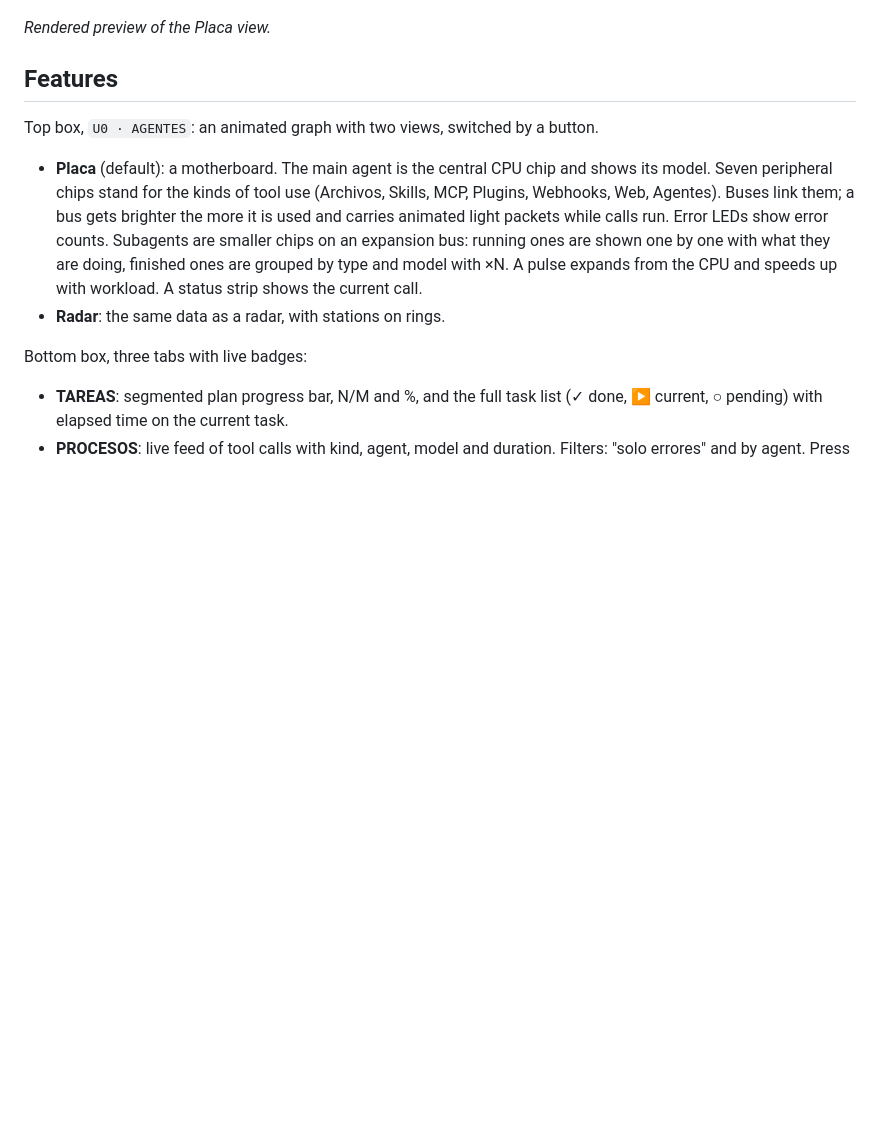
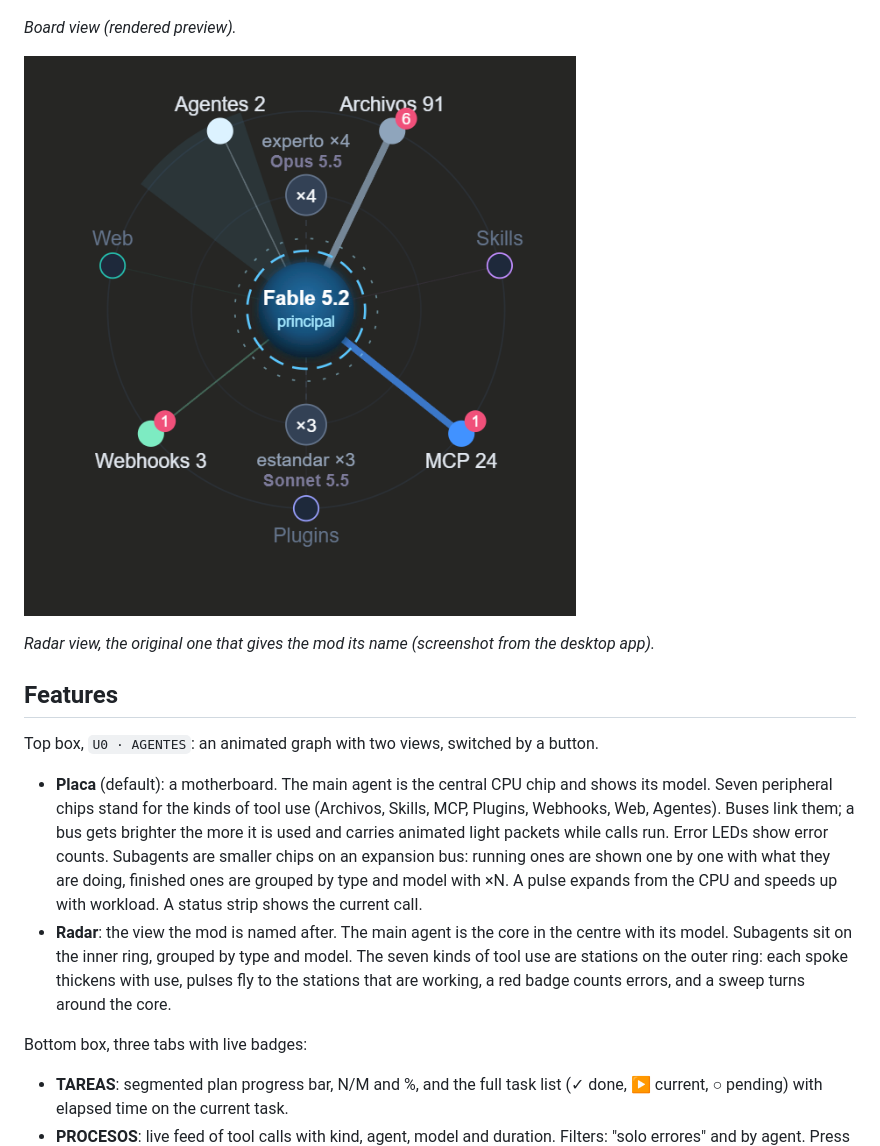
Before and after one commit to alucard643/claude-code-radar, a Markdown page: README.md, the part around one of its changes. Drawn GitHub-style; pictures changed too: docs/radar.png (added); blank space fills up the shorter version.

Commit message:
README: show and describe the Radar view

```diff
--- a/README.md
+++ b/README.md
@@ -10,14 +10,18 @@ Radar is a sidebar pane for Claude Code that shows, live, what the session is do
 
 ![Radar, Placa view: motherboard graph of the session](docs/board.png)
 
-*Rendered preview of the Placa view.*
+*Board view (rendered preview).*
+
+![Radar view: the main agent in the centre, subagents on the inner ring, tool kinds on the outer ring](docs/radar.png)
+
+*Radar view, the original one that gives the mod its name (screenshot from the desktop app).*
 
 ## Features
 
 Top box, `U0 · AGENTES`: an animated graph with two views, switched by a button.
 
 - **Placa** (default): a motherboard. The main agent is the central CPU chip and shows its model. Seven peripheral chips stand for the kinds of tool use (Archivos, Skills, MCP, Plugins, Webhooks, Web, Agentes). Buses link them; a bus gets brighter the more it is used and carries animated light packets while calls run. Error LEDs show error counts. Subagents are smaller chips on an expansion bus: running ones are shown one by one with what they are doing, finished ones are grouped by type and model with ×N. A pulse expands from the CPU and speeds up with workload. A status strip shows the current call.
-- **Radar**: the same data as a radar, with stations on rings.
+- **Radar**: the view the mod is named after. The main agent is the core in the centre with its model. Subagents sit on the inner ring, grouped by type and model. The seven kinds of tool use are stations on the outer ring: each spoke thickens with use, pulses fly to the stations that are working, a red badge counts errors, and a sweep turns around the core.
 
 Bottom box, three tabs with live badges:
 
```
Also changed, not shown: other parts of README.md (+6 -2 lines).
